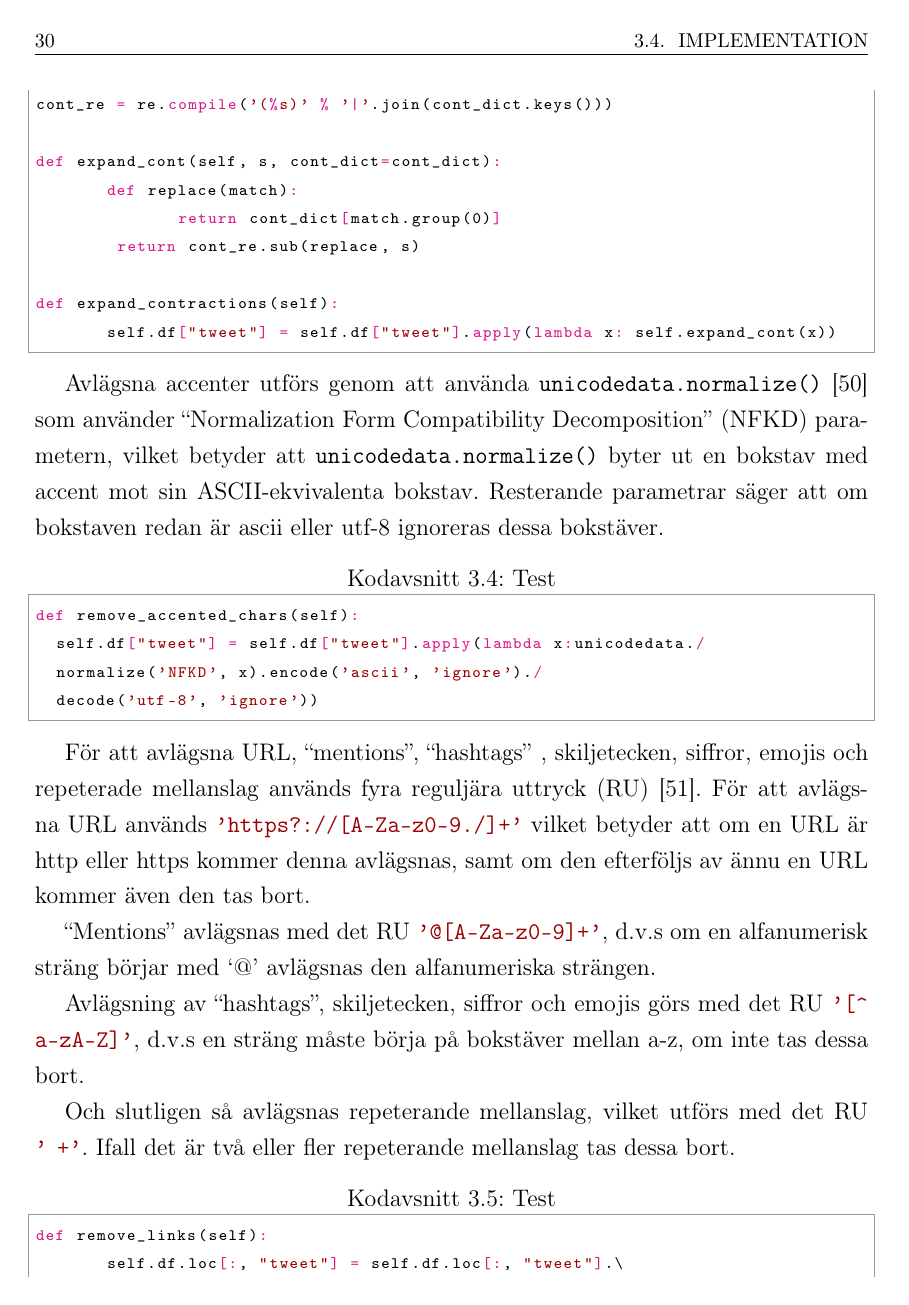
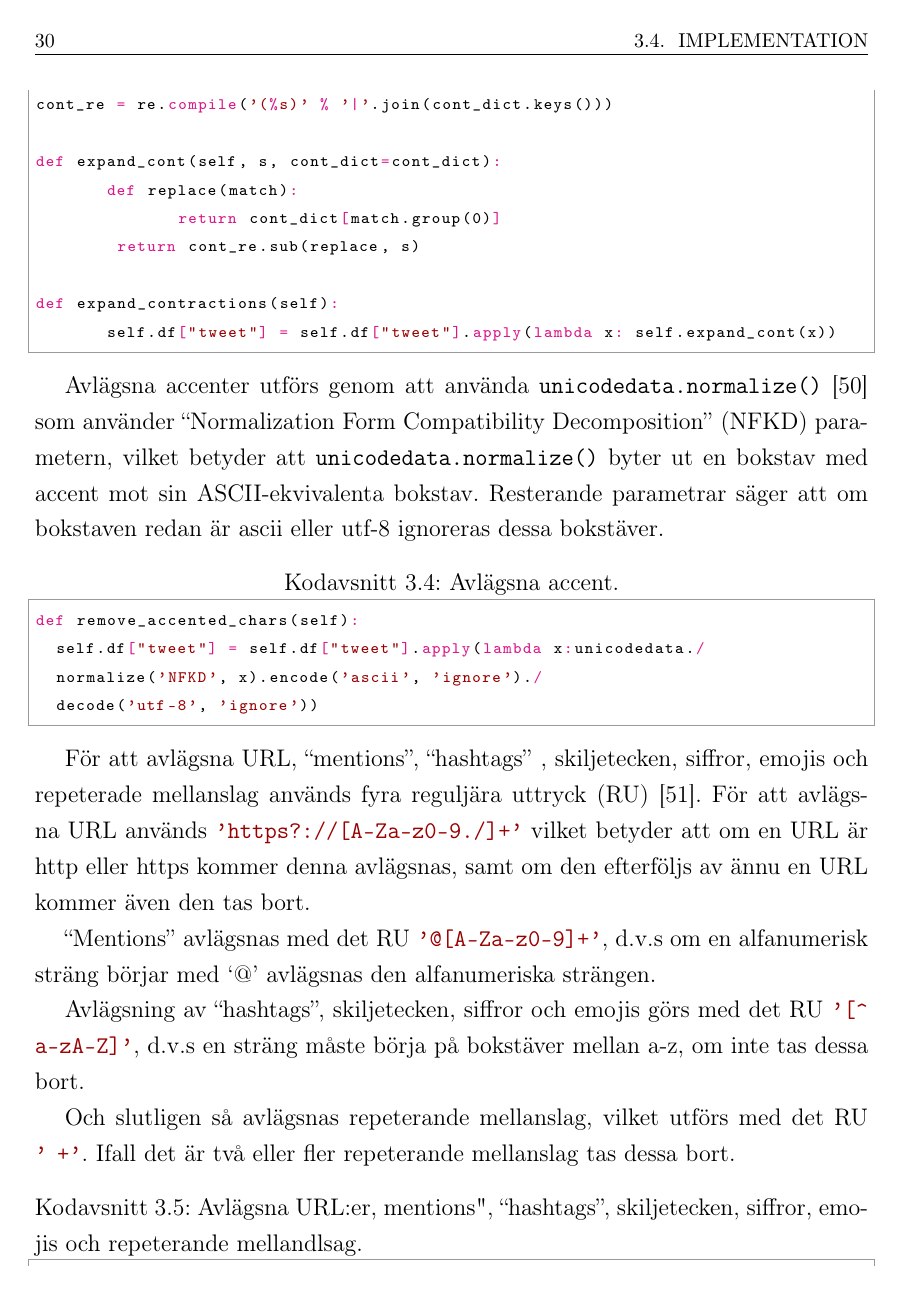
Before and after one commit to Brew8it/Twitter-SA-Report, a LaTeX thesis (Mall/TSA.tex): page 40 of 52. Compiled offline with pdfLaTeX; a missing font is replaced by an installed copy or a similar font.

Commit message:
added captions to all code snippets of preproc

```diff
--- a/Mall/TSA.tex
+++ b/Mall/TSA.tex
@@ -532,7 +532,7 @@ def to_lower(self):
 \end{lstlisting}
 
 *** Skriv om expand cont *****
-\begin{lstlisting}[style=mypython,caption={Test},label=pre:expand]
+\begin{lstlisting}[style=mypython,caption={Expandera sammandragsförkortningar},label=pre:expand]
 cont_dict = {'can\'t': 'cannot', 'won\'t': 'will not', 'n\'t': ' not'}
 cont_re = re.compile('(%s)' % '|'.join(cont_dict.keys()))
 
@@ -548,7 +548,7 @@ def expand_contractions(self):
 Avlägsna accenter utförs genom att använda \pyth{unicodedata.normalize()} \cite{impl:005} som använder “Normalization Form Compatibility Decomposition” (NFKD) parametern,  vilket betyder att \pyth{unicodedata.normalize()} byter ut en bokstav med accent mot sin ASCII-ekvivalenta bokstav. Resterande parametrar säger att om bokstaven redan är ascii eller utf-8 ignoreras dessa bokstäver.
 
 
-\begin{lstlisting}[style=mypython,caption={Test},label=pre:accent]
+\begin{lstlisting}[style=mypython,caption={Avlägsna accent.},label=pre:accent]
 def remove_accented_chars(self):
 	self.df["tweet"] = self.df["tweet"].apply(lambda x:unicodedata./
 	normalize('NFKD', x).encode('ascii', 'ignore')./
@@ -563,7 +563,7 @@ Avlägsning av “hashtags”, skiljetecken, siffror och emojis görs med det RU
 
 Och slutligen så avlägsnas repeterande mellanslag, vilket utförs med det RU \pyth{' +'}. Ifall det är två eller fler repeterande mellanslag tas dessa bort.
 
-\begin{lstlisting}[style=mypython,caption={Test},label=pre:rem]
+\begin{lstlisting}[style=mypython,caption={Avlägsna URL:er, "mentions", “hashtags”, skiljetecken, siffror, emojis och repeterande mellandlsag.},label=pre:rem]
 def remove_links(self):
        self.df.loc[:, "tweet"] = self.df.loc[:, "tweet"].\
        replace(r'https?://[A-Za-z0-9./]+', '', regex=True)
```
Also changed, not shown: Mall/TSA.tex (10 more changed lines).
